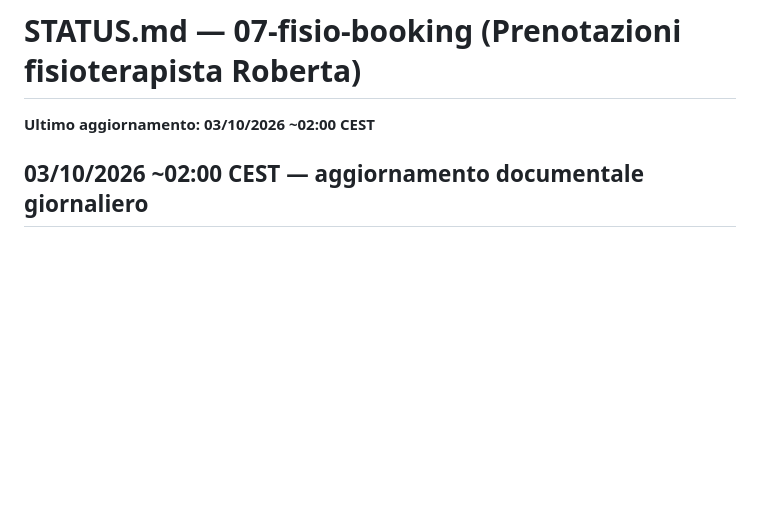
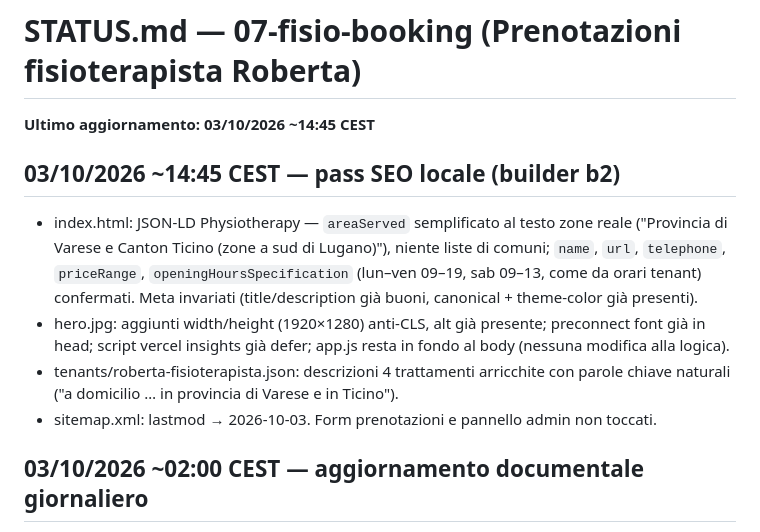
Before and after one commit to EmanueleZanardo/07-fisio-booking, a Markdown page: STATUS.md, the part around the change. Drawn GitHub-style; blank space fills up the shorter version.

Commit message:
fisio: SEO locale (JSON-LD Physiotherapy, meta, sitemap) — verificato [STATUS.md]

```diff
--- a/STATUS.md
+++ b/STATUS.md
@@ -1,6 +1,12 @@
 # STATUS.md — 07-fisio-booking (Prenotazioni fisioterapista Roberta)
 
-**Ultimo aggiornamento: 03/10/2026 ~02:00 CEST**
+**Ultimo aggiornamento: 03/10/2026 ~14:45 CEST**
+
+## 03/10/2026 ~14:45 CEST — pass SEO locale (builder b2)
+- index.html: JSON-LD Physiotherapy — `areaServed` semplificato al testo zone reale ("Provincia di Varese e Canton Ticino (zone a sud di Lugano)"), niente liste di comuni; `name`, `url`, `telephone`, `priceRange`, `openingHoursSpecification` (lun–ven 09–19, sab 09–13, come da orari tenant) confermati. Meta invariati (title/description già buoni, canonical + theme-color già presenti).
+- hero.jpg: aggiunti width/height (1920×1280) anti-CLS, alt già presente; preconnect font già in head; script vercel insights già defer; app.js resta in fondo al body (nessuna modifica alla logica).
+- tenants/roberta-fisioterapista.json: descrizioni 4 trattamenti arricchite con parole chiave naturali ("a domicilio … in provincia di Varese e in Ticino").
+- sitemap.xml: lastmod → 2026-10-03. Form prenotazioni e pannello admin non toccati.
 
 ## 03/10/2026 ~02:00 CEST — aggiornamento documentale giornaliero
 - 02/10 23:48 UTC: **restyling grafico** pushato su main (commit 6fa759a): hero con foto, serif Fraunces, card trattamenti, palette calda (tenants/roberta-fisioterapista.json). Sito live https://fisio-roberta.vercel.app/.
```
